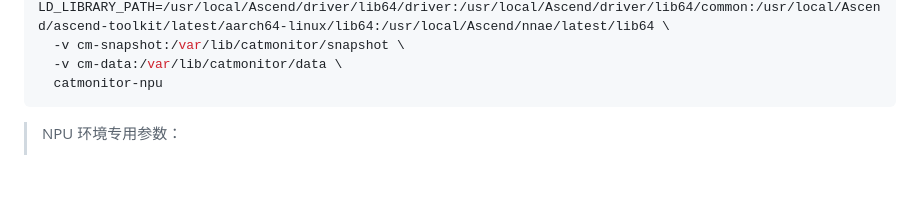
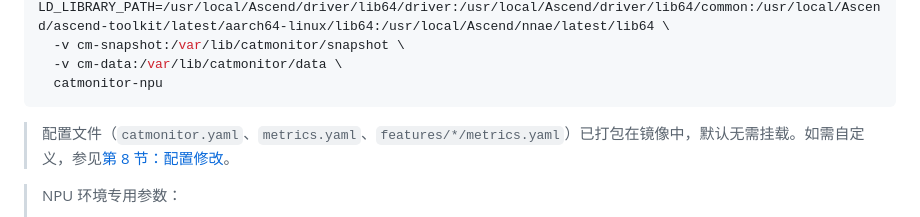
Before and after one commit to Computing-Availability-Tools/CATMonitor, a Markdown page: docker/README.md, the part around the change. Drawn GitHub-style; blank space fills up the shorter version.

Commit message:
docs: README 手动 docker run 加配置文件引导说明

````diff
--- a/docker/README.md
+++ b/docker/README.md
@@ -104,6 +104,8 @@ docker run -d --name catmonitor --privileged --network host \
   -v cm-data:/var/lib/catmonitor/data \
   catmonitor-npu
 ```
+
+> 配置文件（`catmonitor.yaml`、`metrics.yaml`、`features/*/metrics.yaml`）已打包在镜像中，默认无需挂载。如需自定义，参见[第 8 节：配置修改](#8-配置修改)。
 
 > NPU 环境专用参数：
 > - `-v /usr/local/Ascend/driver` + `-v /usr/local/Ascend/nnae` + `-v /usr/local/Ascend/ascend-toolkit`：挂载驱动
````
